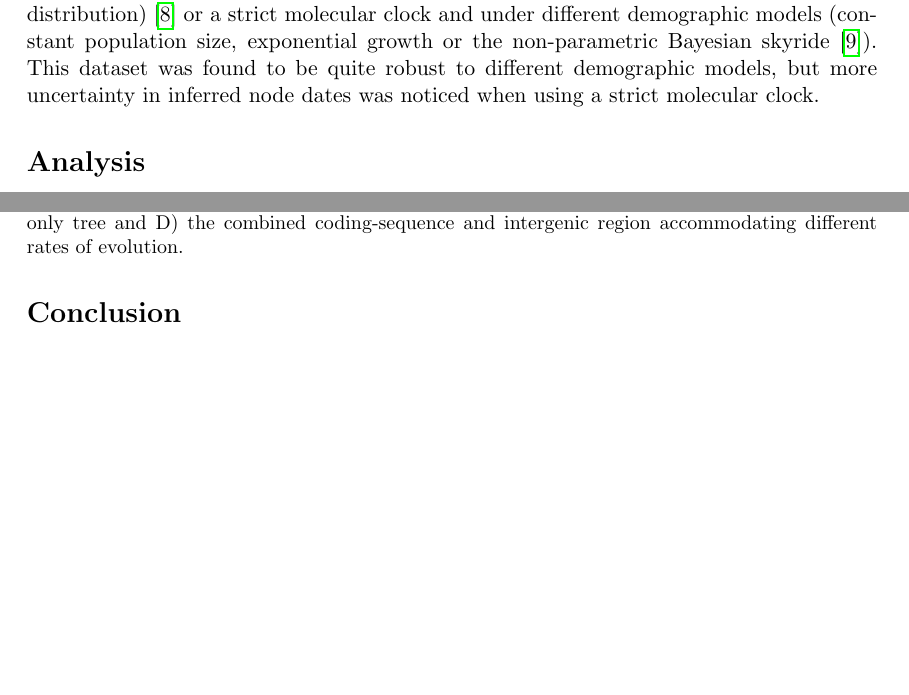
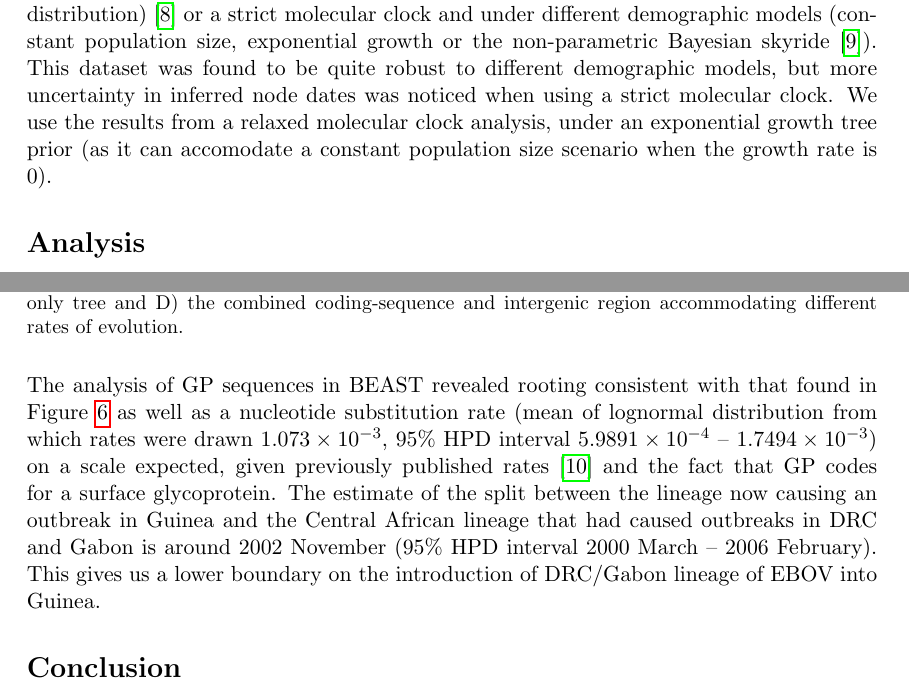
Before and after one commit to evogytis/ebolaGuinea2014, a LaTeX document (ebolaGuinea2014.tex): two parts of pages 2 and 5 of 6, joined at a grey line, cut so that both start at the same text, the shorter picture padded with empty space. Compiled offline with pdfLaTeX.

Commit message:
Add date estimates of introduction to Guinea.

```diff
--- a/ebolaGuinea2014.tex
+++ b/ebolaGuinea2014.tex
@@ -84,6 +84,7 @@ We thus compiled a dataset containing only the glycoprotein (GP) sequences seque
 These sequences were analyzed in BEAST \cite{drummond2012} to find out when the lineage that caused the outbreak in Guinea split from other EBOV lineages.
 The data were analyzed using a GTR+$\Gamma$ nucleotide substitution model, and either an uncorrelated relaxed (following a lognormal distribution) \cite{drummond2006} or a strict molecular clock and under different demographic models (constant population size, exponential growth or the non-parametric Bayesian skyride \cite{minin2008}).
 This dataset was found to be quite robust to different demographic models, but more uncertainty in inferred node dates was noticed when using a strict molecular clock.
+We use the results from a relaxed molecular clock analysis, under an exponential growth tree prior (as it can accomodate a constant population size scenario when the growth rate is 0).
 
 \section*{Analysis}
 An alignment of complete genomes and a maximum likelihood tree (PhyML) confirms the phylogenetic position shown in the NEJM paper (Figure \ref{NEJMtree}).
@@ -147,7 +148,9 @@ The Bayesian posterior support for all the groupings between the outbreaks are 1
 \label{MBtreePath}
 \end{figure}
 
-
+The analysis of GP sequences in BEAST revealed rooting consistent with that found in Figure \ref{MBtreePath} as well as a nucleotide substitution rate (mean of lognormal distribution from which rates were drawn $1.073\times10^{-3}$, 95\% HPD interval $5.9891\times10^{-4}$ -- $1.7494\times10^{-3}$) on a scale expected, given previously published rates \cite{carroll2013} and the fact that GP codes for a surface glycoprotein.
+The estimate of the split between the lineage now causing an outbreak in Guinea and the Central African lineage that had caused outbreaks in DRC and Gabon is around 2002 November (95\% HPD interval 2000 March -- 2006 February).
+This gives us a lower boundary on the introduction of DRC/Gabon lineage of EBOV into Guinea.
 
 \section*{Conclusion}
 Our analyses indicate that the outbreak in Guinea is likely caused by a Zaire ebolavirus lineage that has spread from Central Africa into Guinea and West Africa, not a divergent endemic lineage.
```
Also changed, not shown: 1 other file.
